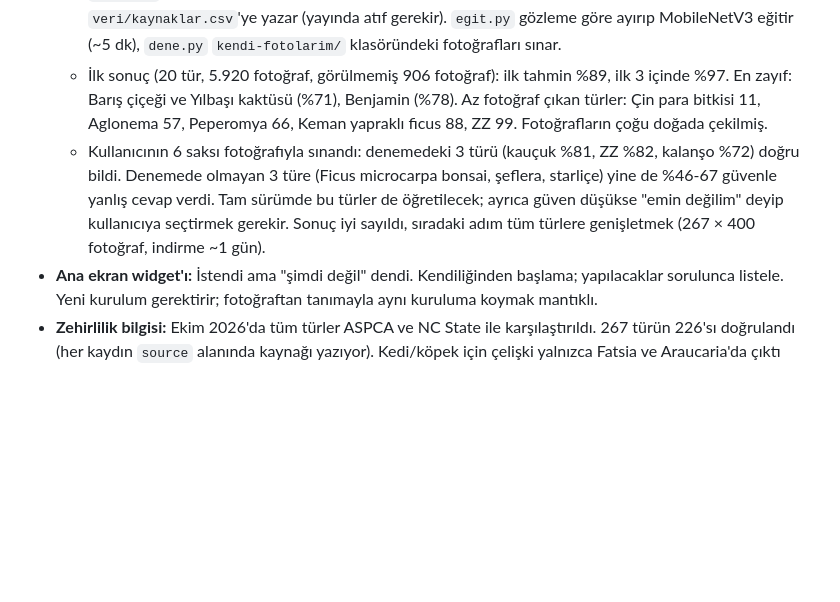
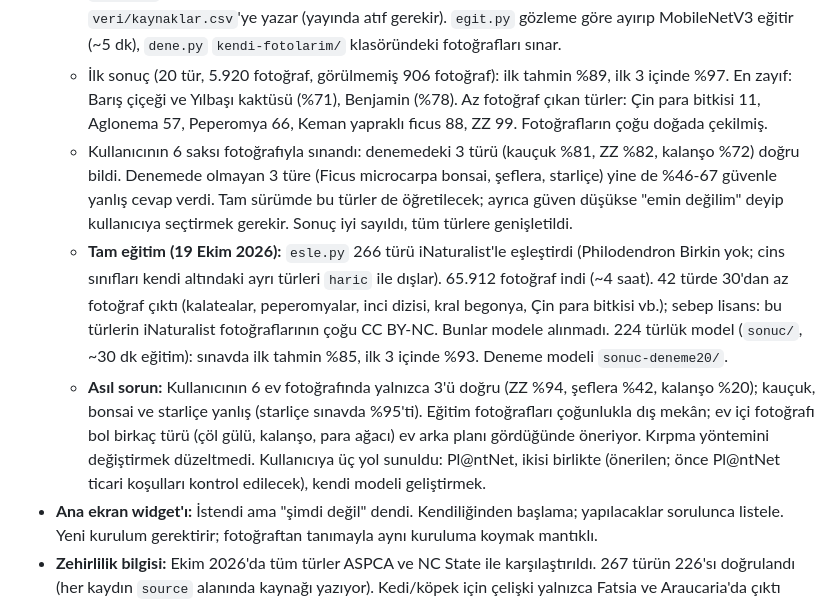
Before and after one commit to onursonmezz/sprout, a Markdown page: PROJE-NOTLARI.md, the part around the change. Drawn GitHub-style; blank space fills up the shorter version.

Commit message:
Devir notu: tum turlerle egitim sonucu ve ev fotograflarindaki sorun
Co-Authored-By: Claude Opus 5.5 <noreply@anthropic.com>

```diff
--- a/PROJE-NOTLARI.md
+++ b/PROJE-NOTLARI.md
@@ -72,7 +72,9 @@ Bu dosya, projeyi devralan Claude için yazıldı (son güncelleme: 14 Ekim 2026
   - Yerel modül gerektirir, yeni kurulum ister. Yayın, Play Store ya da "çıkış" konuşulduğunda bunu hatırlat.
   - **Deneme yapıldı (19 Ekim 2026):** `Documents\SPROUT\bitki-tanima\` (git dışında). Python `.venv` içinde (uv ile kuruldu, uv yolu `AppData\Local\Microsoft\WinGet\Packages\astral-sh.uv_...\uv.exe`). `indir.py` iNaturalist'ten yalnızca CC0/CC BY/CC BY-SA fotoğraf indirir, sahip ve lisansı `veri/kaynaklar.csv`'ye yazar (yayında atıf gerekir). `egit.py` gözleme göre ayırıp MobileNetV3 eğitir (~5 dk), `dene.py` `kendi-fotolarim/` klasöründeki fotoğrafları sınar.
   - İlk sonuç (20 tür, 5.920 fotoğraf, görülmemiş 906 fotoğraf): ilk tahmin %89, ilk 3 içinde %97. En zayıf: Barış çiçeği ve Yılbaşı kaktüsü (%71), Benjamin (%78). Az fotoğraf çıkan türler: Çin para bitkisi 11, Aglonema 57, Peperomya 66, Keman yapraklı ficus 88, ZZ 99. Fotoğrafların çoğu doğada çekilmiş.
-  - Kullanıcının 6 saksı fotoğrafıyla sınandı: denemedeki 3 türü (kauçuk %81, ZZ %82, kalanşo %72) doğru bildi. Denemede olmayan 3 türe (Ficus microcarpa bonsai, şeflera, starliçe) yine de %46-67 güvenle yanlış cevap verdi. Tam sürümde bu türler de öğretilecek; ayrıca güven düşükse "emin değilim" deyip kullanıcıya seçtirmek gerekir. Sonuç iyi sayıldı, sıradaki adım tüm türlere genişletmek (267 × 400 fotoğraf, indirme ~1 gün).
+  - Kullanıcının 6 saksı fotoğrafıyla sınandı: denemedeki 3 türü (kauçuk %81, ZZ %82, kalanşo %72) doğru bildi. Denemede olmayan 3 türe (Ficus microcarpa bonsai, şeflera, starliçe) yine de %46-67 güvenle yanlış cevap verdi. Tam sürümde bu türler de öğretilecek; ayrıca güven düşükse "emin değilim" deyip kullanıcıya seçtirmek gerekir. Sonuç iyi sayıldı, tüm türlere genişletildi.
+  - **Tam eğitim (19 Ekim 2026):** `esle.py` 266 türü iNaturalist'le eşleştirdi (Philodendron Birkin yok; cins sınıfları kendi altındaki ayrı türleri `haric` ile dışlar). 65.912 fotoğraf indi (~4 saat). 42 türde 30'dan az fotoğraf çıktı (kalatealar, peperomyalar, inci dizisi, kral begonya, Çin para bitkisi vb.); sebep lisans: bu türlerin iNaturalist fotoğraflarının çoğu CC BY-NC. Bunlar modele alınmadı. 224 türlük model (`sonuc/`, ~30 dk eğitim): sınavda ilk tahmin %85, ilk 3 içinde %93. Deneme modeli `sonuc-deneme20/`.
+  - **Asıl sorun:** Kullanıcının 6 ev fotoğrafında yalnızca 3'ü doğru (ZZ %94, şeflera %42, kalanşo %20); kauçuk, bonsai ve starliçe yanlış (starliçe sınavda %95'ti). Eğitim fotoğrafları çoğunlukla dış mekân; ev içi fotoğrafı bol birkaç türü (çöl gülü, kalanşo, para ağacı) ev arka planı gördüğünde öneriyor. Kırpma yöntemini değiştirmek düzeltmedi. Kullanıcıya üç yol sunuldu: Pl@ntNet, ikisi birlikte (önerilen; önce Pl@ntNet ticari koşulları kontrol edilecek), kendi modeli geliştirmek.
 - **Ana ekran widget'ı:** İstendi ama "şimdi değil" dendi. Kendiliğinden başlama; yapılacaklar sorulunca listele. Yeni kurulum gerektirir; fotoğraftan tanımayla aynı kuruluma koymak mantıklı.
 - **Zehirlilik bilgisi:** Ekim 2026'da tüm türler ASPCA ve NC State ile karşılaştırıldı. 267 türün 226'sı doğrulandı (her kaydın `source` alanında kaynağı yazıyor). Kedi/köpek için çelişki yalnızca Fatsia ve Araucaria'da çıktı (düzeltildi). 41 tür iki kaynakta da bulunamadı ve hâlâ `needsVerification: true`; listesi `veri/VERITABANI.md`'de. Bitki bulucu bu bilgiyi kullanıyor; yayından önce bu 41'i başka bir güvenilir kaynakla (ör. Pet Poison Helpline, Cornell) tamamlamak iyi olur.
 - **Kılavuzlar:** Yazılı adımlar var, fotoğraf ya da çizim yok.
```
